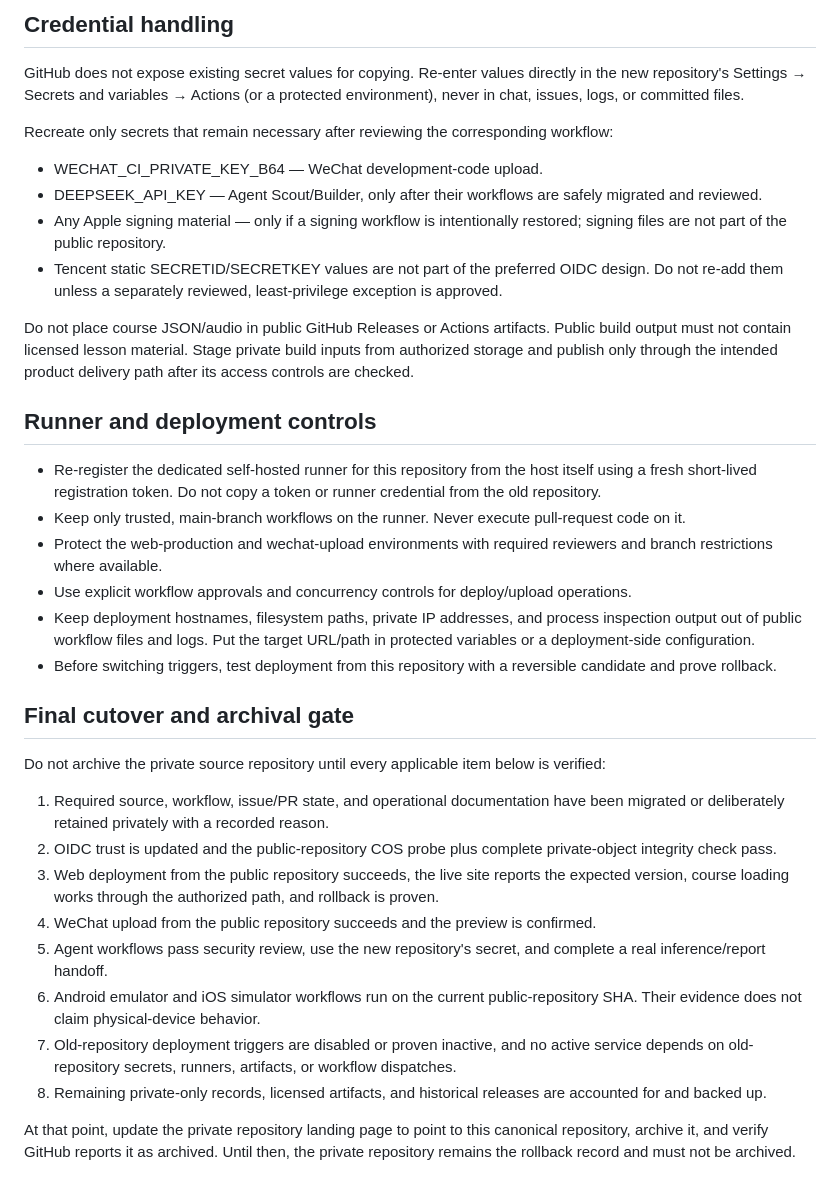
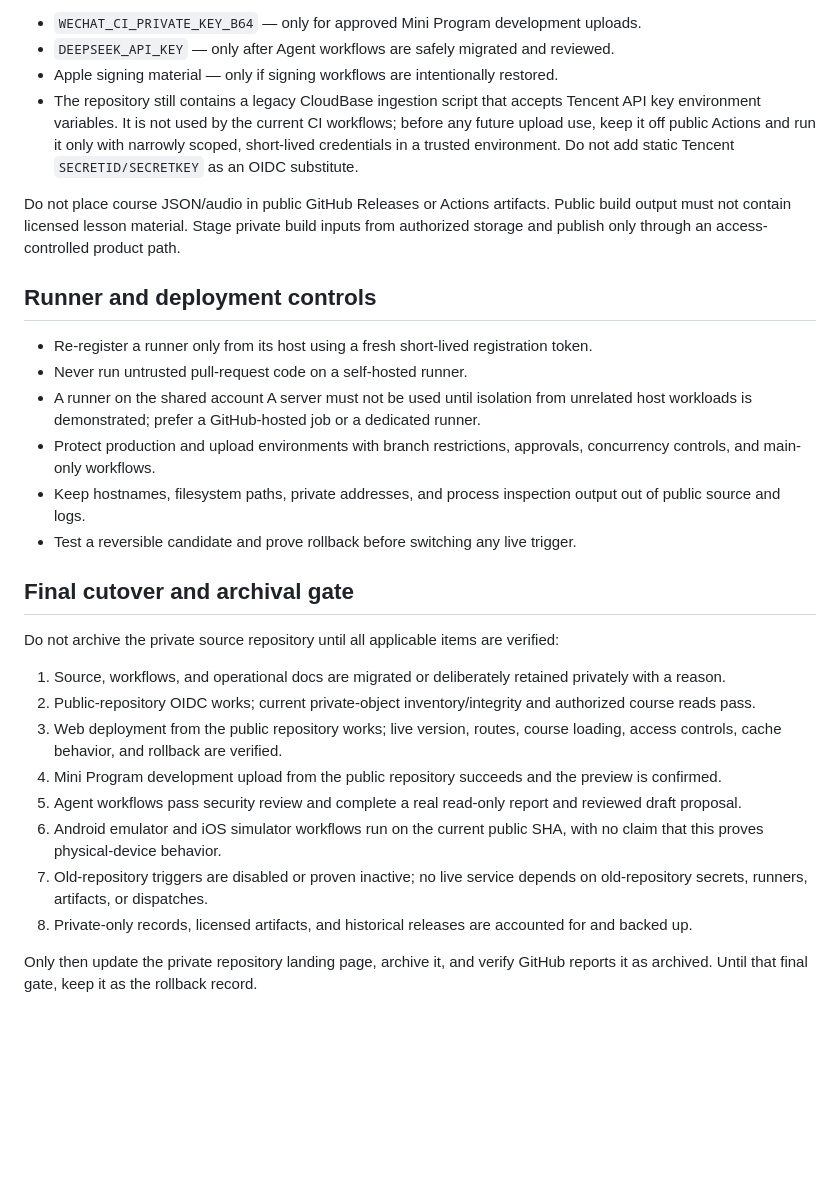
Before and after one commit to gehbfarr5/englishpod-trancy-player-public, a Markdown page: docs/tencent-cloud-cutover.md, the part around one of its changes. GitHub-like rendering; blank space fills up the shorter version.

```diff
--- a/docs/tencent-cloud-cutover.md
+++ b/docs/tencent-cloud-cutover.md
@@ -35,37 +46,31 @@ The expected OIDC issuer is https://token.actions.githubusercontent.com, with Te
 
-## Credential handling
+- `WECHAT_CI_PRIVATE_KEY_B64` — only for approved Mini Program development uploads.
+- `DEEPSEEK_API_KEY` — only after Agent workflows are safely migrated and reviewed.
+- Apple signing material — only if signing workflows are intentionally restored.
+- The repository still contains a legacy CloudBase ingestion script that accepts Tencent API key environment variables. It is not used by the current CI workflows; before any future upload use, keep it off public Actions and run it only with narrowly scoped, short-lived credentials in a trusted environment. Do not add static Tencent `SECRETID/SECRETKEY` as an OIDC substitute.
 
-GitHub does not expose existing secret values for copying. Re-enter values directly in the new repository's Settings → Secrets and variables → Actions (or a protected environment), never in chat, issues, logs, or committed files.
-
-Recreate only secrets that remain necessary after reviewing the corresponding workflow:
-
-- WECHAT_CI_PRIVATE_KEY_B64 — WeChat development-code upload.
-- DEEPSEEK_API_KEY — Agent Scout/Builder, only after their workflows are safely migrated and reviewed.
-- Any Apple signing material — only if a signing workflow is intentionally restored; signing files are not part of the public repository.
-- Tencent static SECRETID/SECRETKEY values are not part of the preferred OIDC design. Do not re-add them unless a separately reviewed, least-privilege exception is approved.
-
-Do not place course JSON/audio in public GitHub Releases or Actions artifacts. Public build output must not contain licensed lesson material. Stage private build inputs from authorized storage and publish only through the intended product delivery path after its access controls are checked.
+Do not place course JSON/audio in public GitHub Releases or Actions artifacts. Public build output must not contain licensed lesson material. Stage private build inputs from authorized storage and publish only through an access-controlled product path.
 
 ## Runner and deployment controls
 
-- Re-register the dedicated self-hosted runner for this repository from the host itself using a fresh short-lived registration token. Do not copy a token or runner credential from the old repository.
-- Keep only trusted, main-branch workflows on the runner. Never execute pull-request code on it.
-- Protect the web-production and wechat-upload environments with required reviewers and branch restrictions where available.
-- Use explicit workflow approvals and concurrency controls for deploy/upload operations.
-- Keep deployment hostnames, filesystem paths, private IP addresses, and process inspection output out of public workflow files and logs. Put the target URL/path in protected variables or a deployment-side configuration.
-- Before switching triggers, test deployment from this repository with a reversible candidate and prove rollback.
+- Re-register a runner only from its host using a fresh short-lived registration token.
+- Never run untrusted pull-request code on a self-hosted runner.
+- A runner on the shared account A server must not be used until isolation from unrelated host workloads is demonstrated; prefer a GitHub-hosted job or a dedicated runner.
+- Protect production and upload environments with branch restrictions, approvals, concurrency controls, and main-only workflows.
+- Keep hostnames, filesystem paths, private addresses, and process inspection output out of public source and logs.
+- Test a reversible candidate and prove rollback before switching any live trigger.
 
 ## Final cutover and archival gate
 
-Do not archive the private source repository until every applicable item below is verified:
+Do not archive the private source repository until all applicable items are verified:
 
-1. Required source, workflow, issue/PR state, and operational documentation have been migrated or deliberately retained privately with a recorded reason.
-2. OIDC trust is updated and the public-repository COS probe plus complete private-object integrity check pass.
-3. Web deployment from the public repository succeeds, the live site reports the expected version, course loading works through the authorized path, and rollback is proven.
-4. WeChat upload from the public repository succeeds and the preview is confirmed.
-5. Agent workflows pass security review, use the new repository's secret, and complete a real inference/report handoff.
-6. Android emulator and iOS simulator workflows run on the current public-repository SHA. Their evidence does not claim physical-device behavior.
-7. Old-repository deployment triggers are disabled or proven inactive, and no active service depends on old-repository secrets, runners, artifacts, or workflow dispatches.
-8. Remaining private-only records, licensed artifacts, and historical releases are accounted for and backed up.
+1. Source, workflows, and operational docs are migrated or deliberately retained privately with a reason.
+2. Public-repository OIDC works; current private-object inventory/integrity and authorized course reads pass.
+3. Web deployment from the public repository works; live version, routes, course loading, access controls, cache behavior, and rollback are verified.
+4. Mini Program development upload from the public repository succeeds and the preview is confirmed.
+5. Agent workflows pass security review and complete a real read-only report and reviewed draft proposal.
+6. Android emulator and iOS simulator workflows run on the current public SHA, with no claim that this proves physical-device behavior.
+7. Old-repository triggers are disabled or proven inactive; no live service depends on old-repository secrets, runners, artifacts, or dispatches.
+8. Private-only records, licensed artifacts, and historical releases are accounted for and backed up.
 
-At that point, update the private repository landing page to point to this canonical repository, archive it, and verify GitHub reports it as archived. Until then, the private repository remains the rollback record and must not be archived.
+Only then update the private repository landing page, archive it, and verify GitHub reports it as archived. Until that final gate, keep it as the rollback record.
```
Also changed, not shown: other parts of docs/tencent-cloud-cutover.md (+28 -17 lines), docs/public-repository-resource-register.md (+45 -46 lines).
